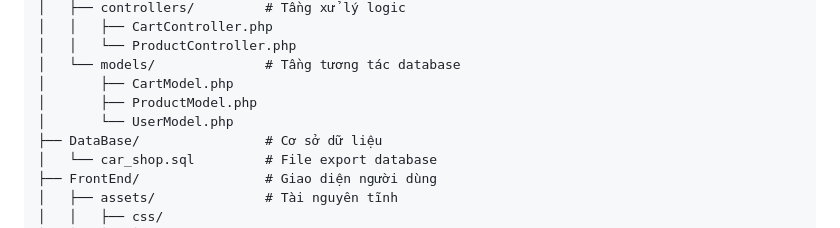
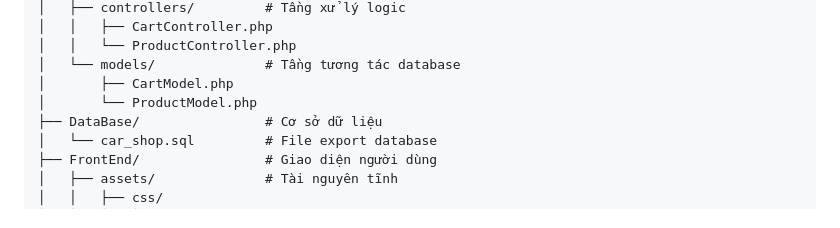
Before and after one commit to quang950/WebBasic, a Markdown page: README.md, the part around the change. GitHub-like rendering.

Commit message:
docs: docs: cập nhật README đồng bộ cấu trúc project hiện tại
Cập nhật README để đồng bộ với code hiện tại, bỏ check_session.php, login.php, logout.php, register.php, UserController.php, UserModel.php.

```diff
--- a/README.md
+++ b/README.md
@@ -19,8 +19,7 @@ WebBasic/
 │   │   └── ProductController.php
 │   └── models/              # Tầng tương tác database
 │       ├── CartModel.php
-│       ├── ProductModel.php
-│       └── UserModel.php
+│       └── ProductModel.php
 ├── DataBase/                # Cơ sở dữ liệu
 │   └── car_shop.sql         # File export database
 ├── FrontEnd/                # Giao diện người dùng
```
